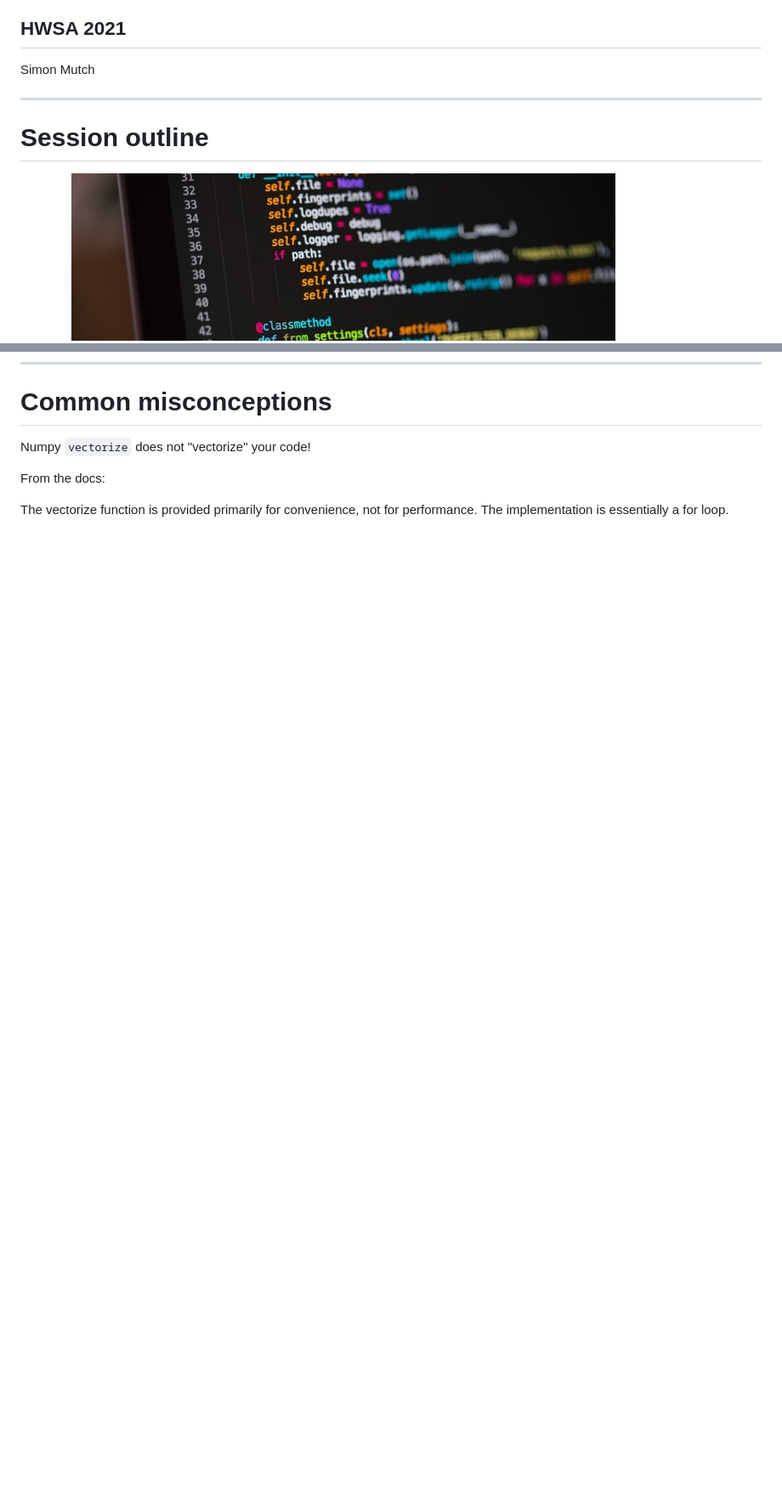
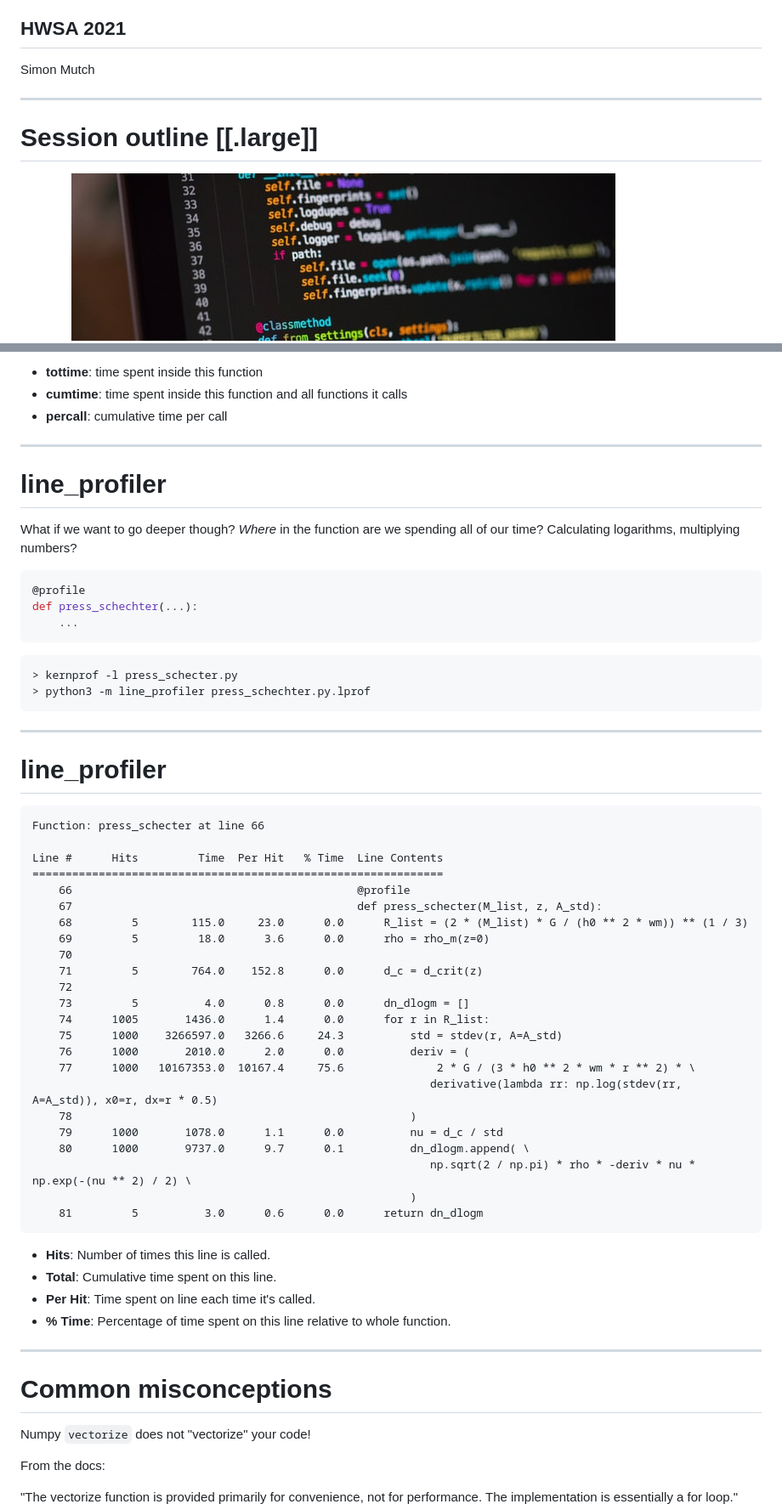
Before and after one commit to smutch/hwsa2021-slides, a Markdown page: PITCHME.md, 2 parts joined by grey strips. Shown: that part at 85% size. Rendered like a GitHub page; blank space fills up the shorter version.

````diff
--- a/PITCHME.md
+++ b/PITCHME.md
@@ -16,11 +15,9 @@ footer: https://github.com/smutch/code_prac_hwsa2021
 
 Simon Mutch
 
-<style scoped> section>* {flex-grow: 0; flex-shrink: 0} </style>
-
 ---
 
-# Session outline
+# Session outline [[.large]]
 
 ![bg](black)
 ![bg blur:4px brightness:0.2 contrast:80%](./assets/chris-ried-ieic5Tq8YMk-unsplash.jpg)
@@ -226,8 +189,86 @@ arr = np.sqrt(arr)
+* **tottime**: time spent inside this function
+* **cumtime**: time spent inside this function and all functions it calls
+* **percall**: cumulative time per call
+
+---
+
+# line_profiler
+
+What if we want to go deeper though?
+_Where_ in the function are we spending all of our time? Calculating logarithms, multiplying numbers?
+
+<div data-marpit-fragment>
+
+```python
+@profile
+def press_schechter(...):
+    ...
+```
+
+```sh
+> kernprof -l press_schecter.py
+> python3 -m line_profiler press_schechter.py.lprof
+```
+
+</div>
+
+---
+
+# line_profiler
+
+<style scoped>
+pre,pre[class*="language-"]{
+    font-size: 0.5rem;
+}
+ul {
+    flex-direction: row;
+    display: flex;
+    font-size: 0.6rem;
+}
+li {
+    margin-left: 1rem;
+    margin-top: 0.25rem;
+}
+</style>
+
+```
+Function: press_schecter at line 66
+
+Line #      Hits         Time  Per Hit   % Time  Line Contents
+==============================================================
+    66                                           @profile
+    67                                           def press_schecter(M_list, z, A_std):
+    68         5        115.0     23.0      0.0      R_list = (2 * (M_list) * G / (h0 ** 2 * wm)) ** (1 / 3)
+    69         5         18.0      3.6      0.0      rho = rho_m(z=0)
+    70
+    71         5        764.0    152.8      0.0      d_c = d_crit(z)
+    72
+    73         5          4.0      0.8      0.0      dn_dlogm = []
+    74      1005       1436.0      1.4      0.0      for r in R_list:
+    75      1000    3266597.0   3266.6     24.3          std = stdev(r, A=A_std)
+    76      1000       2010.0      2.0      0.0          deriv = (
+    77      1000   10167353.0  10167.4     75.6              2 * G / (3 * h0 ** 2 * wm * r ** 2) * \
+                                                            derivative(lambda rr: np.log(stdev(rr, A=A_std)), x0=r, dx=r * 0.5)
+    78                                                   )
+    79      1000       1078.0      1.1      0.0          nu = d_c / std
+    80      1000       9737.0      9.7      0.1          dn_dlogm.append( \
+                                                            np.sqrt(2 / np.pi) * rho * -deriv * nu * np.exp(-(nu ** 2) / 2) \
+                                                         )
+    81         5          3.0      0.6      0.0      return dn_dlogm
+```
+
+* **Hits**: Number of times this line is called.
+* **Total**: Cumulative time spent on this line.
+* **Per Hit**: Time spent on line each time it's called.
+* **% Time**: Percentage of time spent on this line relative to whole function.
+
+---
+
 # Common misconceptions
 
 Numpy `vectorize` does not "vectorize" your code!
 
 From the docs:
 
-The vectorize function is provided primarily for convenience, not for performance. The implementation is essentially a for loop.
+"The vectorize function is provided primarily for convenience, not for performance. The implementation is essentially a for loop."
 _Numpy docs_
````
Also changed, not shown: other parts of PITCHME.md (+148 -155 lines), assets/quote-premature-optimization-is-the-root-of-all-evil-donald-knuth-72-10-20.jpg (added), 2 other files.
